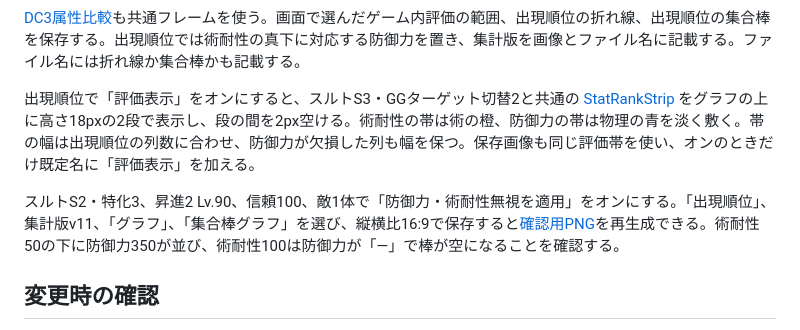
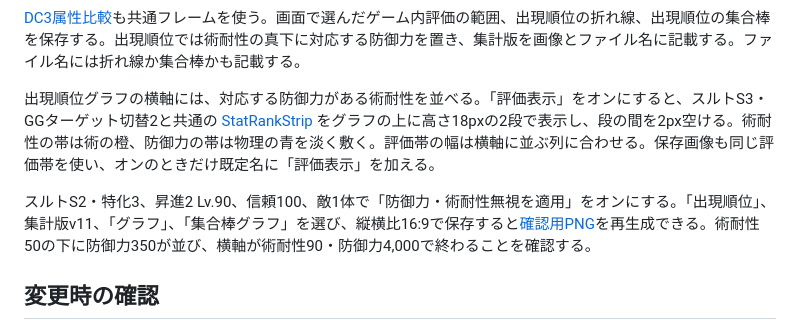
Before and after one commit to gonchiman/arknights_2, a Markdown page: docs/chart-image/README.md, the part around the change. GitHub-like rendering.

Commit message:
Omit unmatched resistance columns from DC3 charts

```diff
--- a/docs/chart-image/README.md
+++ b/docs/chart-image/README.md
@@ -291,9 +291,9 @@ const baseFilename = createChartImageFilename(prefix, parts)
 
 [DC3属性比較](../../src/components/DamageCalculatorThreeAttributePage.tsx)も共通フレームを使う。画面で選んだゲーム内評価の範囲、出現順位の折れ線、出現順位の集合棒を保存する。出現順位では術耐性の真下に対応する防御力を置き、集計版を画像とファイル名に記載する。ファイル名には折れ線か集合棒かも記載する。
 
-出現順位で「評価表示」をオンにすると、スルトS3・GGターゲット切替2と共通の [StatRankStrip](../../src/components/StatRankStrip.tsx) をグラフの上に高さ18pxの2段で表示し、段の間を2px空ける。術耐性の帯は術の橙、防御力の帯は物理の青を淡く敷く。帯の幅は出現順位の列数に合わせ、防御力が欠損した列も幅を保つ。保存画像も同じ評価帯を使い、オンのときだけ既定名に「評価表示」を加える。
+出現順位グラフの横軸には、対応する防御力がある術耐性を並べる。「評価表示」をオンにすると、スルトS3・GGターゲット切替2と共通の [StatRankStrip](../../src/components/StatRankStrip.tsx) をグラフの上に高さ18pxの2段で表示し、段の間を2px空ける。術耐性の帯は術の橙、防御力の帯は物理の青を淡く敷く。評価帯の幅は横軸に並ぶ列に合わせる。保存画像も同じ評価帯を使い、オンのときだけ既定名に「評価表示」を加える。
 
-スルトS2・特化3、昇進2 Lv.90、信頼100、敵1体で「防御力・術耐性無視を適用」をオンにする。「出現順位」、集計版v11、「グラフ」、「集合棒グラフ」を選び、縦横比16:9で保存すると[確認用PNG](examples/dc3-attribute-rank-bars-v11-16x9.png)を再生成できる。術耐性50の下に防御力350が並び、術耐性100は防御力が「—」で棒が空になることを確認する。
+スルトS2・特化3、昇進2 Lv.90、信頼100、敵1体で「防御力・術耐性無視を適用」をオンにする。「出現順位」、集計版v11、「グラフ」、「集合棒グラフ」を選び、縦横比16:9で保存すると[確認用PNG](examples/dc3-attribute-rank-bars-v11-16x9.png)を再生成できる。術耐性50の下に防御力350が並び、横軸が術耐性90・防御力4,000で終わることを確認する。
 
 ## 変更時の確認
 
```
Also changed, not shown: docs/chart-image/examples/dc3-attribute-rank-bars-v11-16x9.png, 2 other files.
